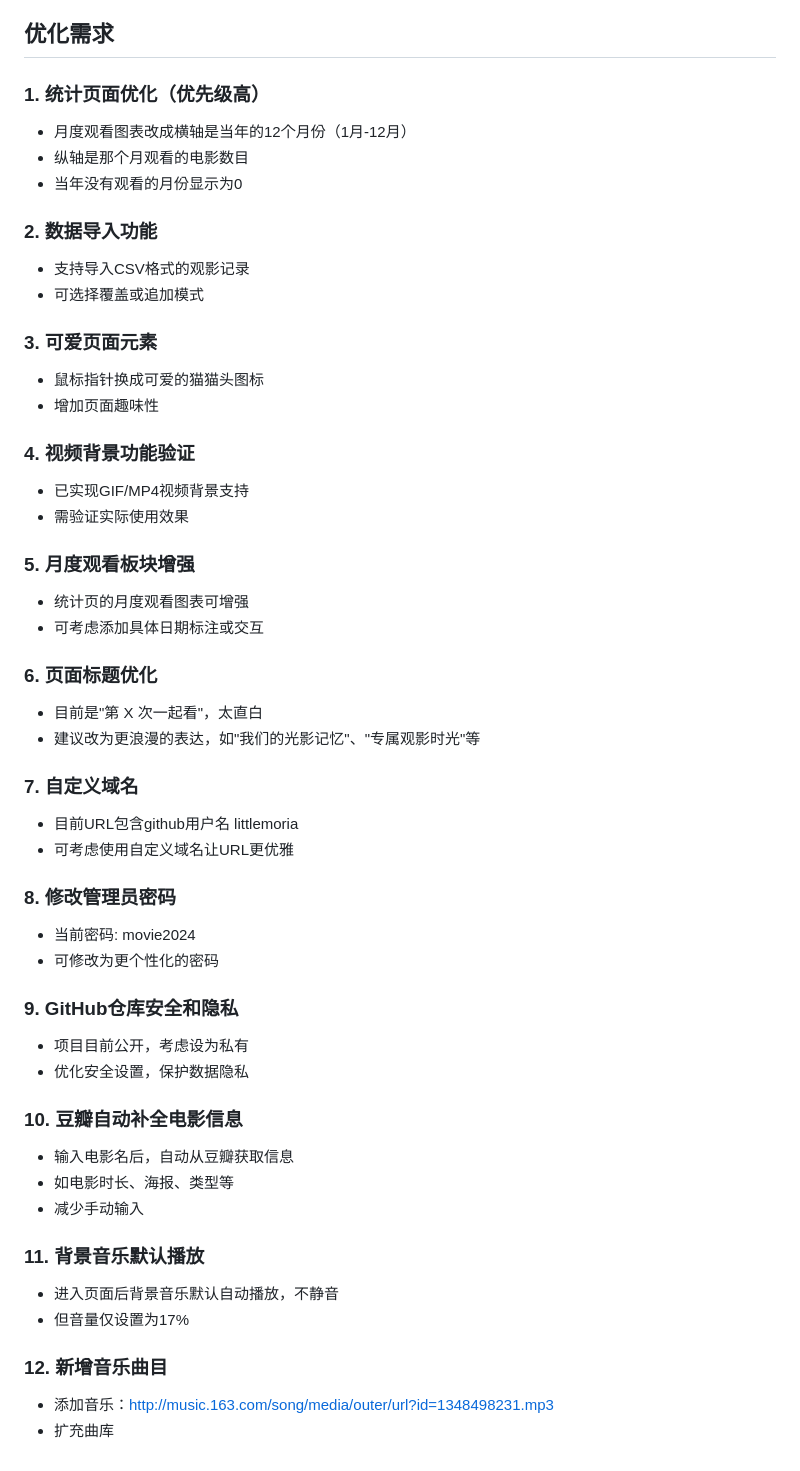
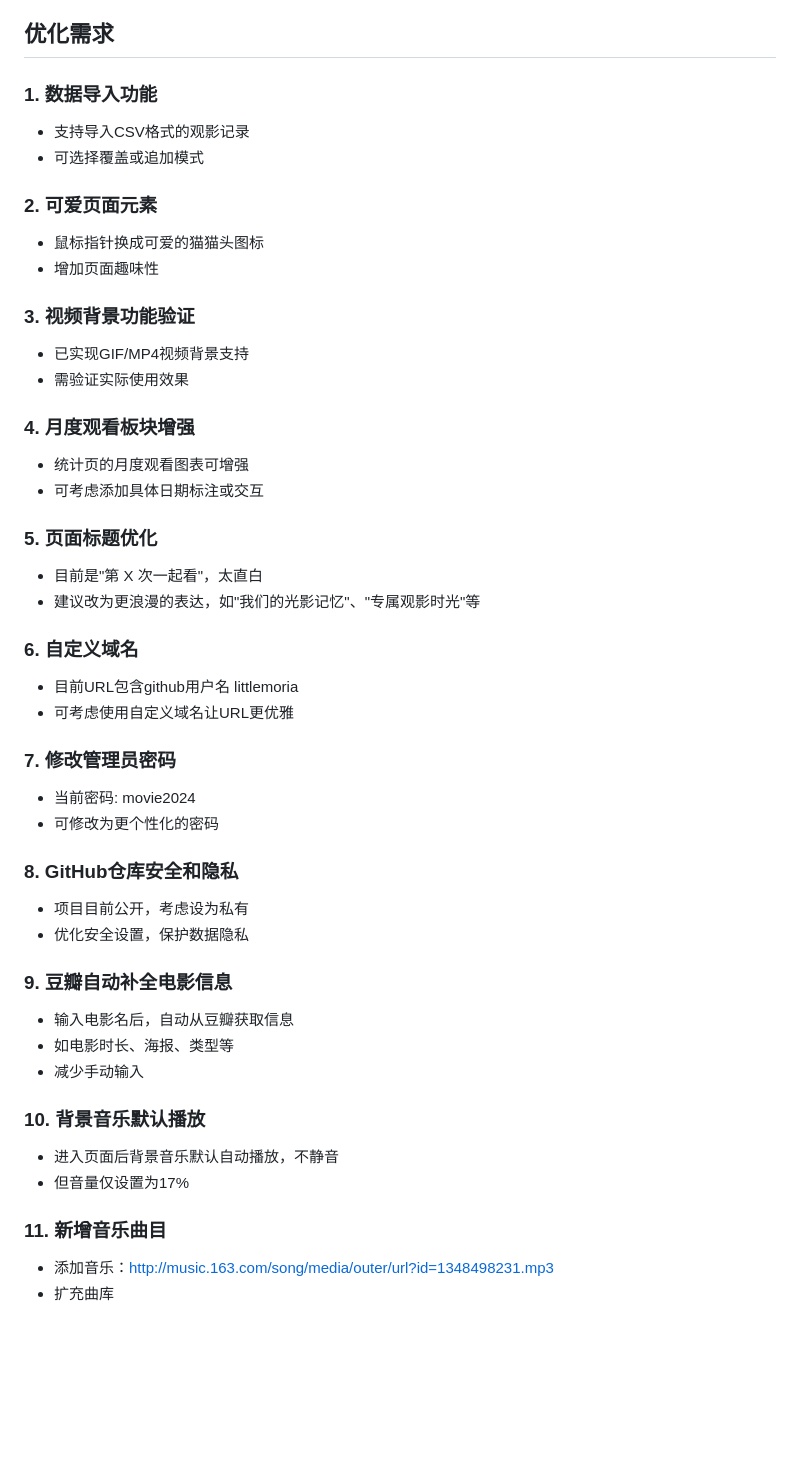
Before and after one commit to littlemoria/movie-together, a Markdown page: SPEC.md, the part around the change. Drawn GitHub-style; blank space fills up the shorter version.

Commit message:
docs: 更新优化需求列表 - 移除已完成的统计页面优化

```diff
--- a/SPEC.md
+++ b/SPEC.md
@@ -97,52 +97,47 @@ create table movies (
 
 ## 优化需求
 
-### 1. 统计页面优化（优先级高）
-- 月度观看图表改成横轴是当年的12个月份（1月-12月）
-- 纵轴是那个月观看的电影数目
-- 当年没有观看的月份显示为0
-
-### 2. 数据导入功能
+### 1. 数据导入功能
 - 支持导入CSV格式的观影记录
 - 可选择覆盖或追加模式
 
-### 3. 可爱页面元素
+### 2. 可爱页面元素
 - 鼠标指针换成可爱的猫猫头图标
 - 增加页面趣味性
 
-### 4. 视频背景功能验证
+### 3. 视频背景功能验证
 - 已实现GIF/MP4视频背景支持
 - 需验证实际使用效果
 
-### 5. 月度观看板块增强
+### 4. 月度观看板块增强
 - 统计页的月度观看图表可增强
 - 可考虑添加具体日期标注或交互
 
-### 6. 页面标题优化
+### 5. 页面标题优化
 - 目前是"第 X 次一起看"，太直白
 - 建议改为更浪漫的表达，如"我们的光影记忆"、"专属观影时光"等
 
-### 7. 自定义域名
+### 6. 自定义域名
 - 目前URL包含github用户名 littlemoria
 - 可考虑使用自定义域名让URL更优雅
 
-### 8. 修改管理员密码
+### 7. 修改管理员密码
 - 当前密码: movie2024
 - 可修改为更个性化的密码
 
-### 9. GitHub仓库安全和隐私
+### 8. GitHub仓库安全和隐私
 - 项目目前公开，考虑设为私有
 - 优化安全设置，保护数据隐私
 
-### 10. 豆瓣自动补全电影信息
+### 9. 豆瓣自动补全电影信息
 - 输入电影名后，自动从豆瓣获取信息
 - 如电影时长、海报、类型等
 - 减少手动输入
 
-### 11. 背景音乐默认播放
+### 10. 背景音乐默认播放
 - 进入页面后背景音乐默认自动播放，不静音
 - 但音量仅设置为17%
 
-### 12. 新增音乐曲目
+### 11. 新增音乐曲目
 - 添加音乐：http://music.163.com/song/media/outer/url?id=1348498231.mp3
 - 扩充曲库
```
